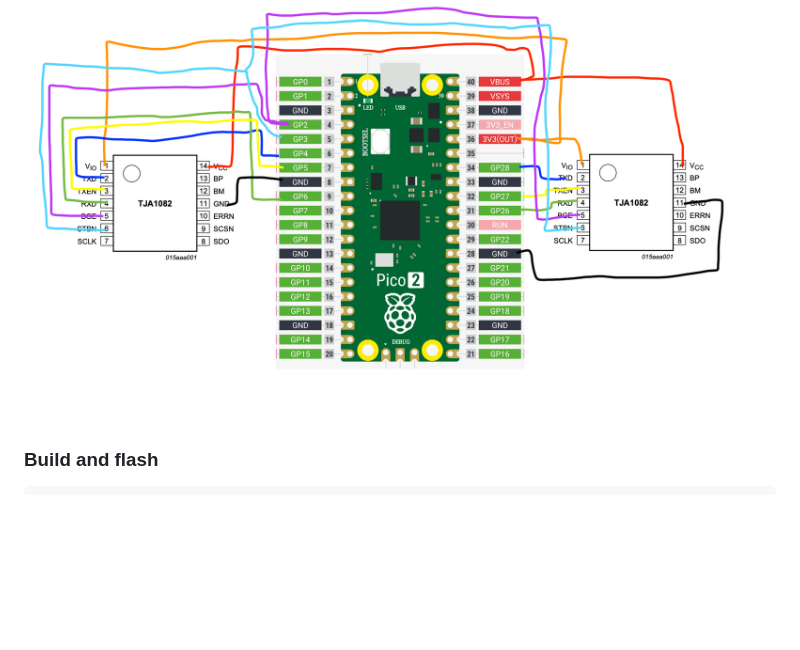
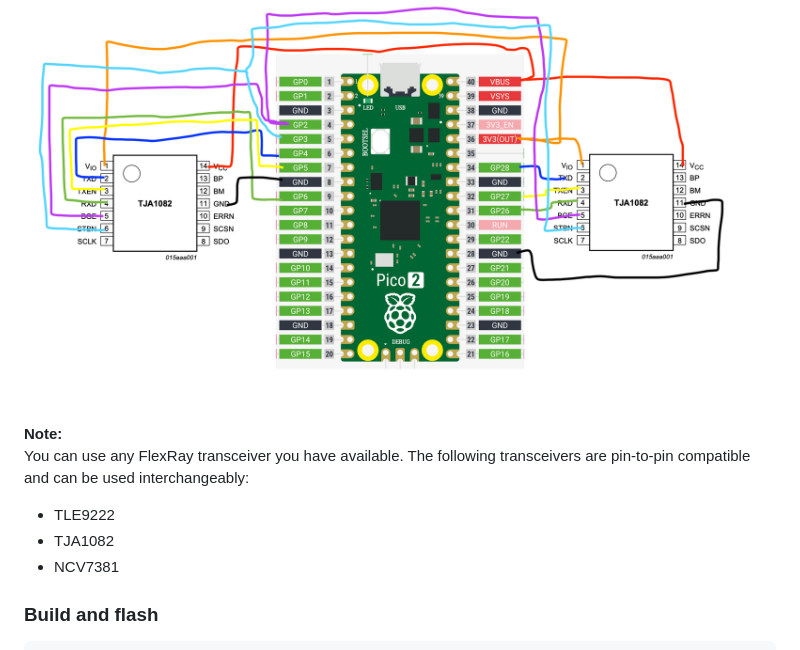
Before and after one commit to dynm/pico-flexray, a Markdown page: README.md, the part around the change. GitHub-like rendering; blank space fills up the shorter version.

```diff
--- a/README.md
+++ b/README.md
@@ -30,6 +30,11 @@ Refer to your board’s pinout for physical pad/header locations. Signals below
 | 15 | `REPLAY_TX` | Output | Test | PIO replay/test sample FlexRay frame output
 
 ![Wiring diagram](imgs/wiring.png)
+**Note:**
+You can use any FlexRay transceiver you have available. The following transceivers are pin-to-pin compatible and can be used interchangeably:
+- TLE9222
+- TJA1082
+- NCV7381
 
 
 ### Build and flash
```
